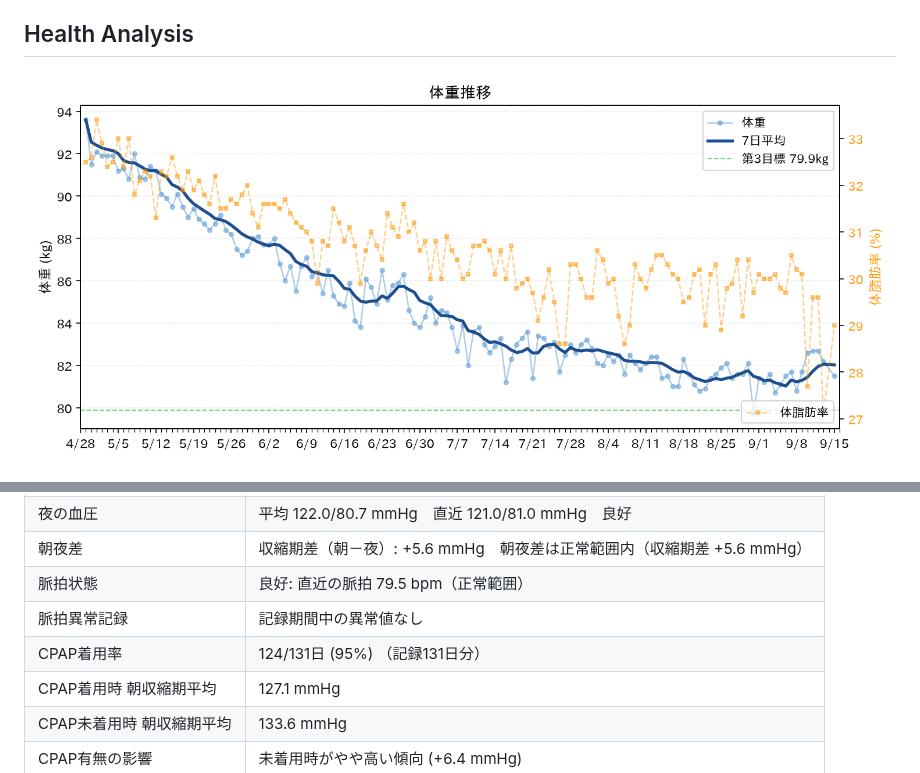
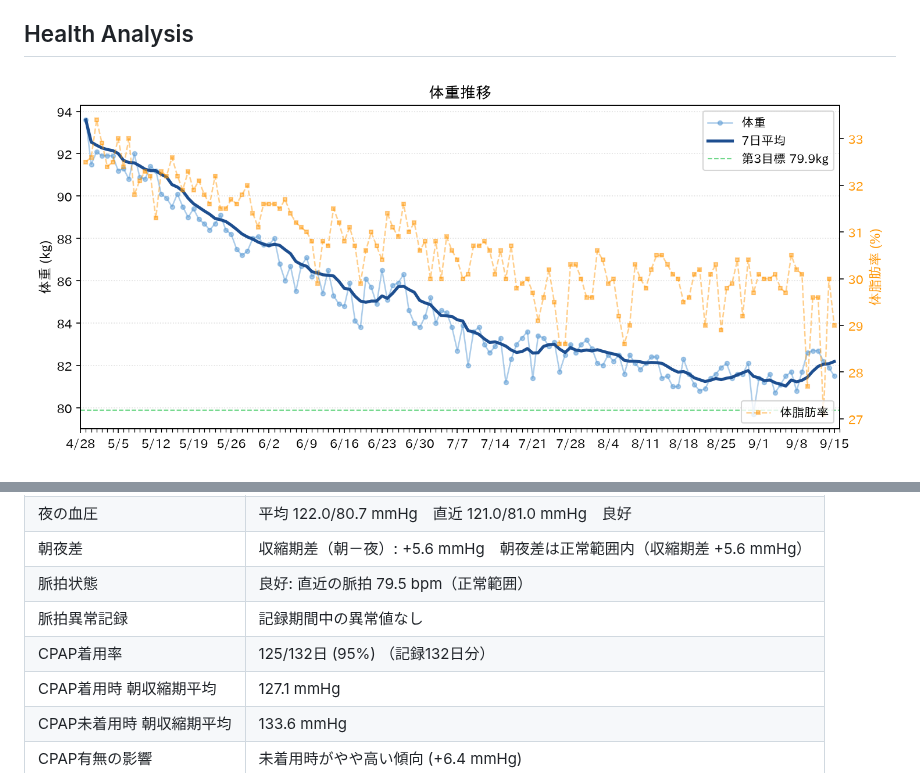
Before and after one commit to baker1129/health-project, a Markdown page: README.md, 2 parts joined by grey strips. GitHub-like rendering; pictures changed too: reports/weight.png.

```diff
--- a/README.md
+++ b/README.md
@@ -42,7 +42,7 @@
 | 朝夜差 | 収縮期差（朝－夜）: +5.6 mmHg　朝夜差は正常範囲内（収縮期差 +5.6 mmHg） |
 | 脈拍状態 | 良好: 直近の脈拍 79.5 bpm（正常範囲） |
 | 脈拍異常記録 | 記録期間中の異常値なし |
-| CPAP着用率 | 124/131日 (95%) （記録131日分） |
+| CPAP着用率 | 125/132日 (95%) （記録132日分） |
 | CPAP着用時 朝収縮期平均 | 127.1 mmHg |
 | CPAP未着用時 朝収縮期平均 | 133.6 mmHg |
 | CPAP有無の影響 | 未着用時がやや高い傾向 (+6.4 mmHg) |
```
Also changed, not shown: reports/health_analysis.md (+1 -1 lines).
